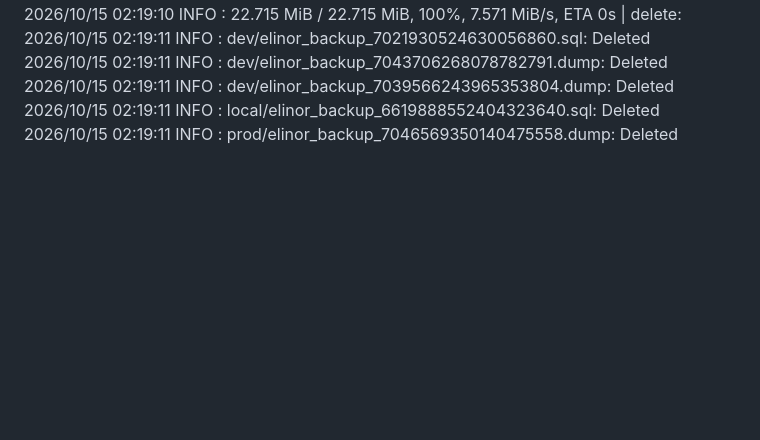
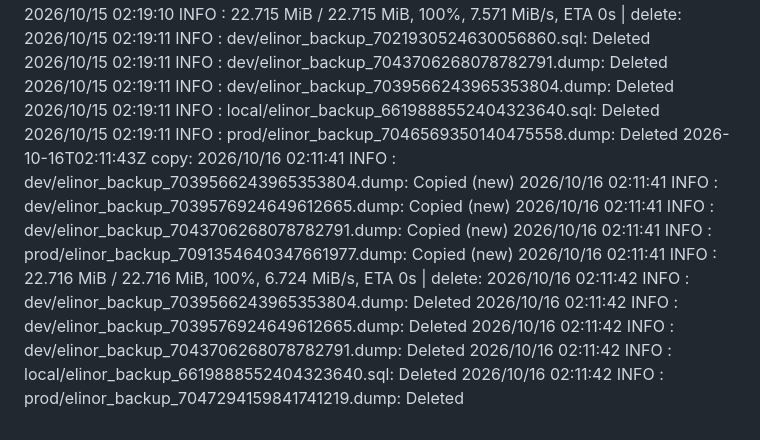
Before and after one commit to WWFGlobalScience/elinor-api, a Markdown page: .github/dbbackup-mirror/log.md, the part around the change. Rendered like a GitHub page; blank space fills up the shorter version.

Commit message:
chore: record dbbackup mirror run [skip ci]

```diff
--- a/.github/dbbackup-mirror/log.md
+++ b/.github/dbbackup-mirror/log.md
@@ -68,3 +68,4 @@
 2026-10-13T04:29:47Z copy: 2026/10/13 04:29:45 INFO  : dev/elinor_backup_7039566243965353804.dump: Copied (new) 2026/10/13 04:29:45 INFO  : dev/elinor_backup_7039576924649612665.dump: Copied (new) 2026/10/13 04:29:45 INFO  : dev/elinor_backup_7043706268078782791.dump: Copied (new) 2026/10/13 04:29:45 INFO  : prod/elinor_backup_7089180203722832352.dump: Copied (new) 2026/10/13 04:29:45 INFO  :    22.713 MiB / 22.713 MiB, 100%, 11.356 MiB/s, ETA 0s  | delete: 2026/10/13 04:29:46 INFO  : dev/elinor_backup_7001637055071259383.sql: Deleted 2026/10/13 04:29:46 INFO  : dev/elinor_backup_7039576924649612665.dump: Deleted 2026/10/13 04:29:46 INFO  : dev/elinor_backup_7039566243965353804.dump: Deleted 2026/10/13 04:29:46 INFO  : local/elinor_backup_6619888552404323640.sql: Deleted 2026/10/13 04:29:46 INFO  : prod/elinor_backup_7045119729605421833.dump: Deleted
 2026-10-14T02:39:24Z copy: 2026/10/14 02:39:21 INFO  : dev/elinor_backup_7039566243965353804.dump: Copied (new) 2026/10/14 02:39:21 INFO  : dev/elinor_backup_7039576924649612665.dump: Copied (new) 2026/10/14 02:39:22 INFO  : dev/elinor_backup_7043706268078782791.dump: Copied (new) 2026/10/14 02:39:22 INFO  : prod/elinor_backup_7089905017614506627.dump: Copied (new) 2026/10/14 02:39:22 INFO  :    22.715 MiB / 22.715 MiB, 100%, 6.615 MiB/s, ETA 0s  | delete: 2026/10/14 02:39:23 INFO  : dev/elinor_backup_7001637055071259383.sql: Deleted 2026/10/14 02:39:23 INFO  : dev/elinor_backup_7039576924649612665.dump: Deleted 2026/10/14 02:39:23 INFO  : dev/elinor_backup_7043706268078782791.dump: Deleted 2026/10/14 02:39:23 INFO  : local/elinor_backup_6619888552404323640.sql: Deleted 2026/10/14 02:39:23 INFO  : prod/elinor_backup_7045844540341027266.dump: Deleted
 2026-10-15T02:19:12Z copy: 2026/10/15 02:19:10 INFO  : dev/elinor_backup_7039576924649612665.dump: Copied (new) 2026/10/15 02:19:10 INFO  : dev/elinor_backup_7043706268078782791.dump: Copied (new) 2026/10/15 02:19:10 INFO  : local/elinor_backup_6619888552404323640.sql: Copied (new) 2026/10/15 02:19:10 INFO  : prod/elinor_backup_7090629829262044528.dump: Copied (new) 2026/10/15 02:19:10 INFO  :    22.715 MiB / 22.715 MiB, 100%, 7.571 MiB/s, ETA 0s  | delete: 2026/10/15 02:19:11 INFO  : dev/elinor_backup_7021930524630056860.sql: Deleted 2026/10/15 02:19:11 INFO  : dev/elinor_backup_7043706268078782791.dump: Deleted 2026/10/15 02:19:11 INFO  : dev/elinor_backup_7039566243965353804.dump: Deleted 2026/10/15 02:19:11 INFO  : local/elinor_backup_6619888552404323640.sql: Deleted 2026/10/15 02:19:11 INFO  : prod/elinor_backup_7046569350140475558.dump: Deleted
+2026-10-16T02:11:43Z copy: 2026/10/16 02:11:41 INFO  : dev/elinor_backup_7039566243965353804.dump: Copied (new) 2026/10/16 02:11:41 INFO  : dev/elinor_backup_7039576924649612665.dump: Copied (new) 2026/10/16 02:11:41 INFO  : dev/elinor_backup_7043706268078782791.dump: Copied (new) 2026/10/16 02:11:41 INFO  : prod/elinor_backup_7091354640347661977.dump: Copied (new) 2026/10/16 02:11:41 INFO  :    22.716 MiB / 22.716 MiB, 100%, 6.724 MiB/s, ETA 0s  | delete: 2026/10/16 02:11:42 INFO  : dev/elinor_backup_7039566243965353804.dump: Deleted 2026/10/16 02:11:42 INFO  : dev/elinor_backup_7039576924649612665.dump: Deleted 2026/10/16 02:11:42 INFO  : dev/elinor_backup_7043706268078782791.dump: Deleted 2026/10/16 02:11:42 INFO  : local/elinor_backup_6619888552404323640.sql: Deleted 2026/10/16 02:11:42 INFO  : prod/elinor_backup_7047294159841741219.dump: Deleted
```
